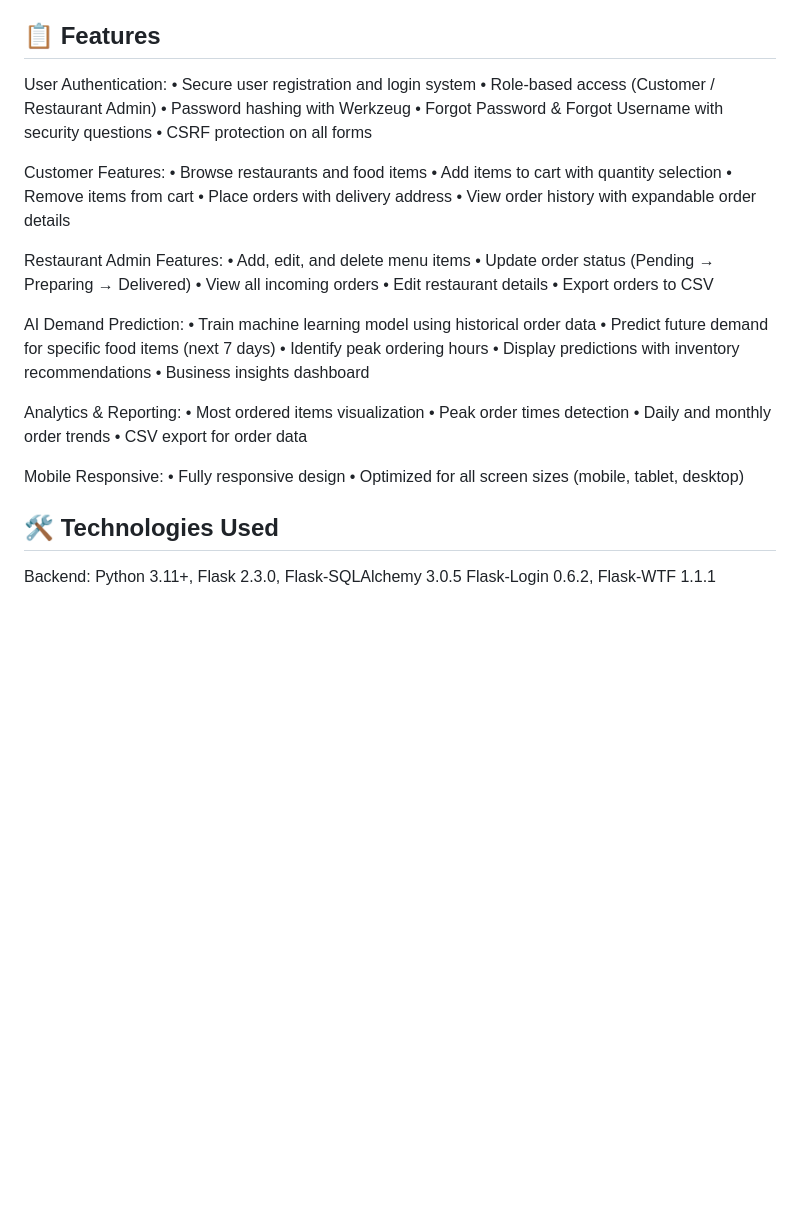
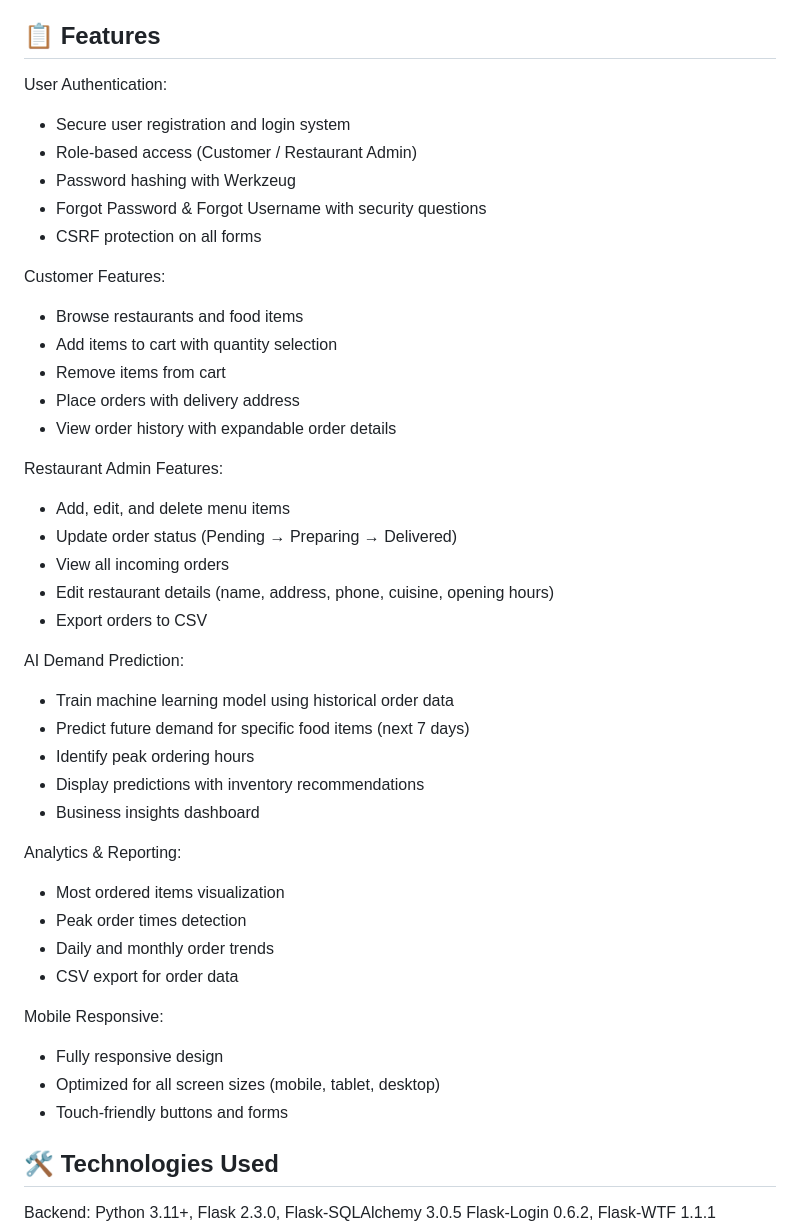
Before and after one commit to Afaq1267/Online-Food-Ordering-System-with-AI, a Markdown page: README.md, the part around the change. Drawn GitHub-style; blank space fills up the shorter version.

```diff
--- a/README.md
+++ b/README.md
@@ -8,42 +8,43 @@ A full-featured web-based food ordering system with integrated machine learning
 -----------
 
 User Authentication:
-• Secure user registration and login system
-• Role-based access (Customer / Restaurant Admin)
-• Password hashing with Werkzeug
-• Forgot Password & Forgot Username with security questions
-• CSRF protection on all forms
+- Secure user registration and login system
+- Role-based access (Customer / Restaurant Admin)
+- Password hashing with Werkzeug
+- Forgot Password & Forgot Username with security questions
+- CSRF protection on all forms
 
 Customer Features:
-• Browse restaurants and food items
-• Add items to cart with quantity selection
-• Remove items from cart
-• Place orders with delivery address
-• View order history with expandable order details
+- Browse restaurants and food items
+- Add items to cart with quantity selection
+- Remove items from cart
+- Place orders with delivery address
+- View order history with expandable order details
 
 Restaurant Admin Features:
-• Add, edit, and delete menu items
-• Update order status (Pending → Preparing → Delivered)
-• View all incoming orders
-• Edit restaurant details
-• Export orders to CSV
+- Add, edit, and delete menu items
+- Update order status (Pending → Preparing → Delivered)
+- View all incoming orders
+- Edit restaurant details (name, address, phone, cuisine, opening hours)
+- Export orders to CSV
 
 AI Demand Prediction:
-• Train machine learning model using historical order data
-• Predict future demand for specific food items (next 7 days)
-• Identify peak ordering hours
-• Display predictions with inventory recommendations
-• Business insights dashboard
+- Train machine learning model using historical order data
+- Predict future demand for specific food items (next 7 days)
+- Identify peak ordering hours
+- Display predictions with inventory recommendations
+- Business insights dashboard
 
 Analytics & Reporting:
-• Most ordered items visualization
-• Peak order times detection
-• Daily and monthly order trends
-• CSV export for order data
+- Most ordered items visualization
+- Peak order times detection
+- Daily and monthly order trends
+- CSV export for order data
 
 Mobile Responsive:
-• Fully responsive design
-• Optimized for all screen sizes (mobile, tablet, desktop)
+- Fully responsive design
+- Optimized for all screen sizes (mobile, tablet, desktop)
+- Touch-friendly buttons and forms
 
 
 🛠️ Technologies Used
```
